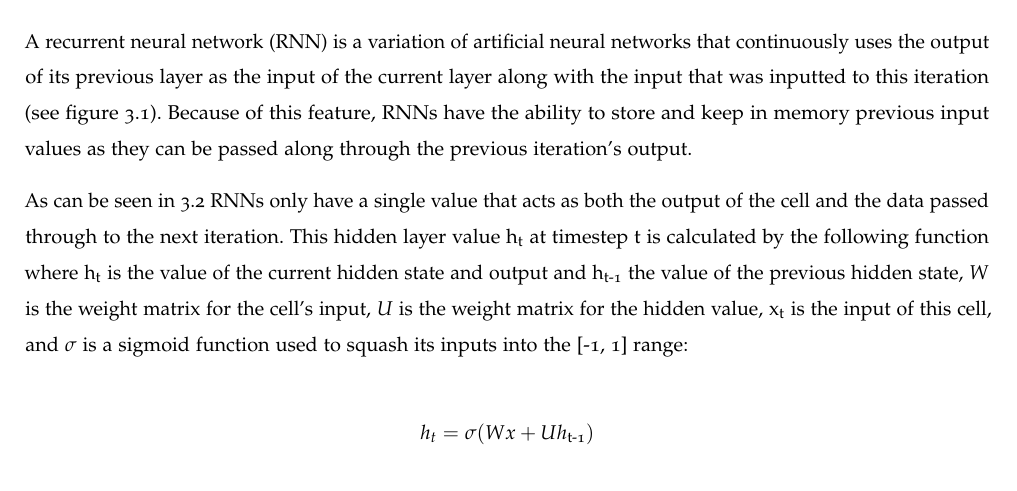
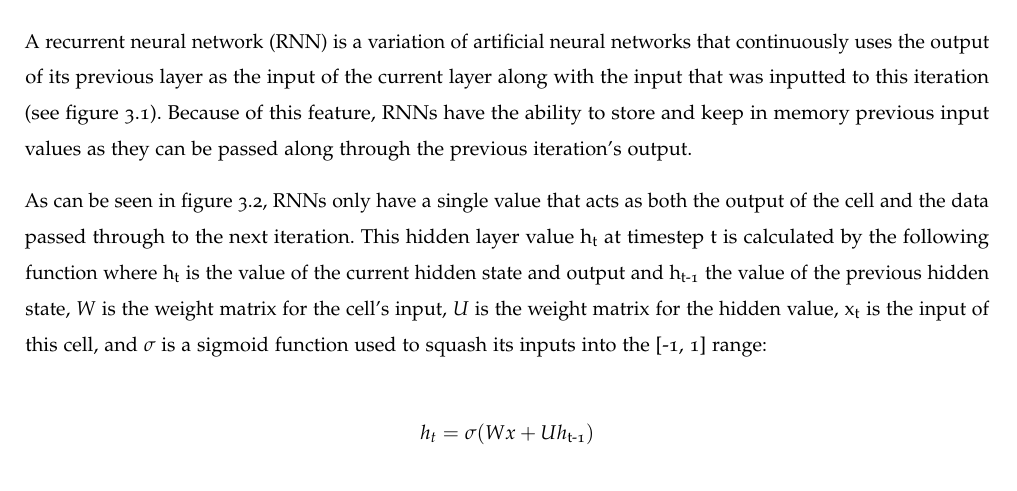
Before and after one commit to SanderRonde/bachelor-thesis, a LaTeX thesis (paper/thesis.tex, which reads paper/rnn/rnn.tex): part of page 7 of 17, cut so that both start at the same text. Compiled offline with pdfLaTeX.

Commit message:
fixed figure wording

```diff
--- a/paper/rnn/rnn.tex
+++ b/paper/rnn/rnn.tex
@@ -17,7 +17,7 @@ A recurrent neural network (RNN) is a variation of artificial neural networks th
 	\caption{A single RNN cell. From~\cite{SimpleRNN2015}\label{fig:rnn_cell}}
 \end{figure}
 
-As can be seen in~\ref{fig:rnn_cell} RNNs only have a single value that acts as both the output of the cell and the data passed through to the next iteration. This hidden layer value h$_{\text{t}}$ at timestep t is calculated by the following function where h$_{\text{t}}$ is the value of the current hidden state and output and h$_{\text{t-1}}$ the value of the previous hidden state, $W$ is the weight matrix for the cell's input, $U$ is the weight matrix for the hidden value, x$_{\text{t}}$ is the input of this cell, and $\sigma$ is a sigmoid function used to squash its inputs into the [-1, 1] range:
+As can be seen in figure~\ref{fig:rnn_cell}, RNNs only have a single value that acts as both the output of the cell and the data passed through to the next iteration. This hidden layer value h$_{\text{t}}$ at timestep t is calculated by the following function where h$_{\text{t}}$ is the value of the current hidden state and output and h$_{\text{t-1}}$ the value of the previous hidden state, $W$ is the weight matrix for the cell's input, $U$ is the weight matrix for the hidden value, x$_{\text{t}}$ is the input of this cell, and $\sigma$ is a sigmoid function used to squash its inputs into the [-1, 1] range:
 
 $$ h_t = \sigma(Wx + Uh_\text{t-1}) $$
 
```
